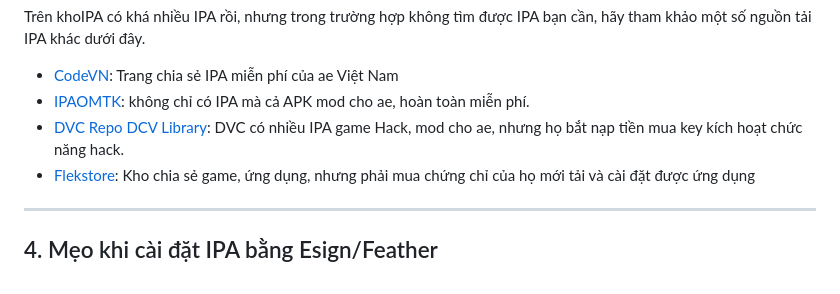
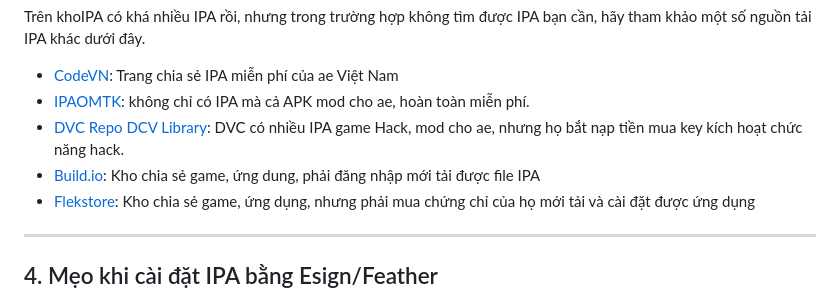
Before and after one commit to drphe/KhoIPA, a Markdown page: view/note/donate.md, the part around the change. GitHub-like rendering.

```diff
--- a/view/note/donate.md
+++ b/view/note/donate.md
@@ -47,6 +47,7 @@ Trên khoIPA có khá nhiều IPA rồi, nhưng trong trường hợp không tì
 * [CodeVN](https://ios.codevn.net/): Trang chia sẻ IPA miễn phí của ae Việt Nam
 * [IPAOMTK](https://ipaomtk.com/): không chỉ có IPA mà cả APK mod cho ae, hoàn toàn miễn phí.
 * [DVC Repo](https://dvcipa.github.io/index.html) [DCV Library](https://t.me/dvcipaios): DVC có nhiều IPA game Hack, mod cho ae, nhưng họ bắt nạp tiền mua key kích hoạt chức năng hack.
+* [Build.io](https://builds.io/explore): Kho chia sẻ game, ứng dung, phải đăng nhập mới tải được file IPA
 * [Flekstore](https://flekstore.com/): Kho chia sẻ game, ứng dụng, nhưng phải mua chứng chỉ của họ mới tải và cài đặt được ứng dụng
 
 ---
```
